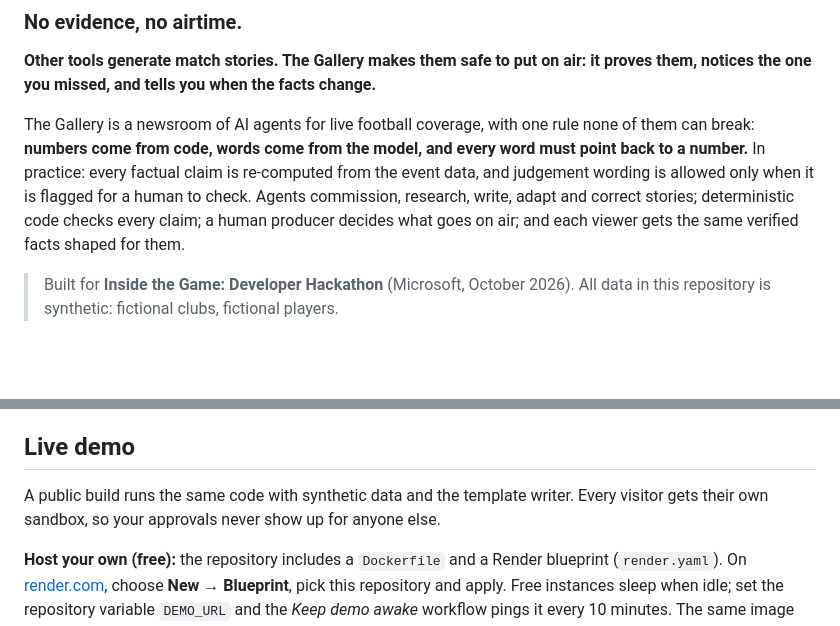
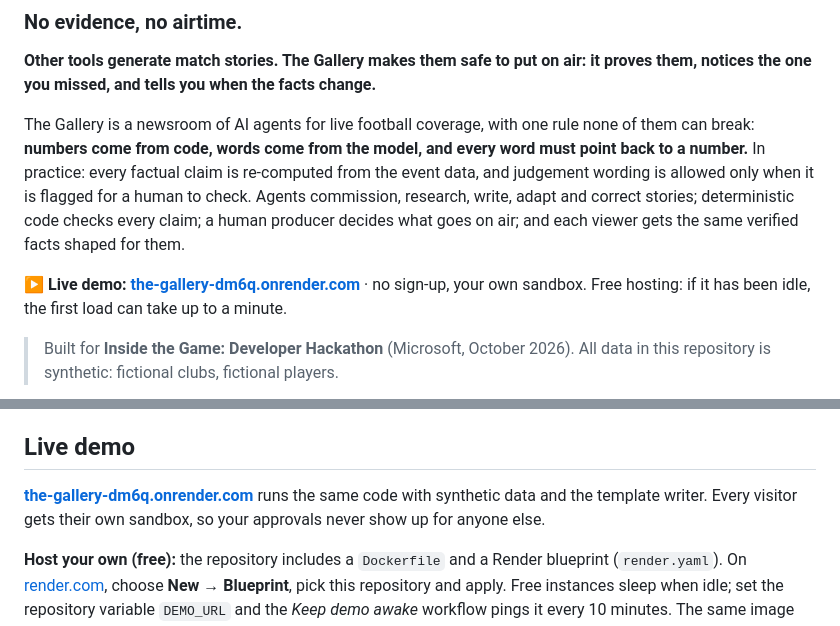
Before and after one commit to lk-nyoka/the-gallery, a Markdown page: README.md, 2 parts joined by grey strips. GitHub-like rendering; blank space fills up the shorter version.

Commit message:
README: live demo link
Co-Authored-By: Claude Opus 5.5 <noreply@anthropic.com>
Claude-Session: https://claude.ai/code/session_01V1DcQB5TniVkacFhhCeCvU

```diff
--- a/README.md
+++ b/README.md
@@ -5,6 +5,8 @@
 **Other tools generate match stories. The Gallery makes them safe to put on air: it proves them, notices the one you missed, and tells you when the facts change.**
 
 The Gallery is a newsroom of AI agents for live football coverage, with one rule none of them can break: **numbers come from code, words come from the model, and every word must point back to a number.** In practice: every factual claim is re-computed from the event data, and judgement wording is allowed only when it is flagged for a human to check. Agents commission, research, write, adapt and correct stories; deterministic code checks every claim; a human producer decides what goes on air; and each viewer gets the same verified facts shaped for them.
+
+**▶ Live demo: [the-gallery-dm6q.onrender.com](https://the-gallery-dm6q.onrender.com)** · no sign-up, your own sandbox. Free hosting: if it has been idle, the first load can take up to a minute.
 
 > Built for **Inside the Game: Developer Hackathon** (Microsoft, October 2026). All data in this repository is synthetic: fictional clubs, fictional players.
 
@@ -161,7 +163,7 @@ Models are swappable and never trusted with final factual approval: `MODEL_PROVI
 
 ## Live demo
 
-A public build runs the same code with synthetic data and the template writer. Every visitor gets their own sandbox, so your approvals never show up for anyone else.
+**[the-gallery-dm6q.onrender.com](https://the-gallery-dm6q.onrender.com)** runs the same code with synthetic data and the template writer. Every visitor gets their own sandbox, so your approvals never show up for anyone else.
 
 **Host your own (free):** the repository includes a `Dockerfile` and a Render blueprint (`render.yaml`). On [render.com](https://render.com), choose **New → Blueprint**, pick this repository and apply. Free instances sleep when idle; set the repository variable `DEMO_URL` and the *Keep demo awake* workflow pings it every 10 minutes. The same image runs on Azure App Service or Azure Container Apps (free tiers) with `PUBLIC_DEMO=1`.
 
```
Also changed, not shown: docs/05-demo-and-pitch.md (+2 -0 lines).
